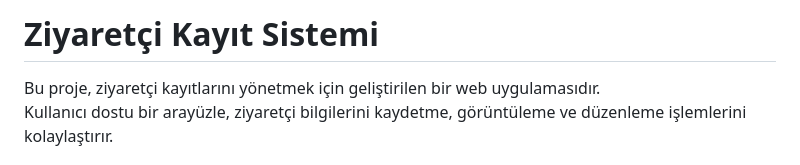
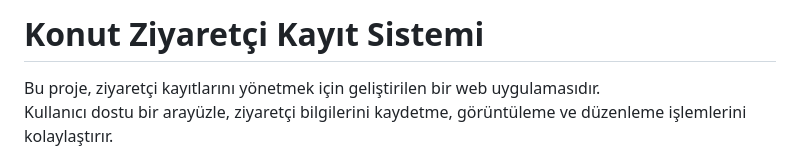
Before and after one commit to herfech/final_projesi, a Markdown page: final_versiyon.md, the part around the change. GitHub-like rendering.

```diff
--- a/final_versiyon.md
+++ b/final_versiyon.md
@@ -1,4 +1,4 @@
-# Ziyaretçi Kayıt Sistemi
+# Konut Ziyaretçi Kayıt Sistemi
 
 Bu proje, ziyaretçi kayıtlarını yönetmek için geliştirilen bir web uygulamasıdır.
 Kullanıcı dostu bir arayüzle, ziyaretçi bilgilerini kaydetme, görüntüleme ve düzenleme işlemlerini kolaylaştırır.
```
